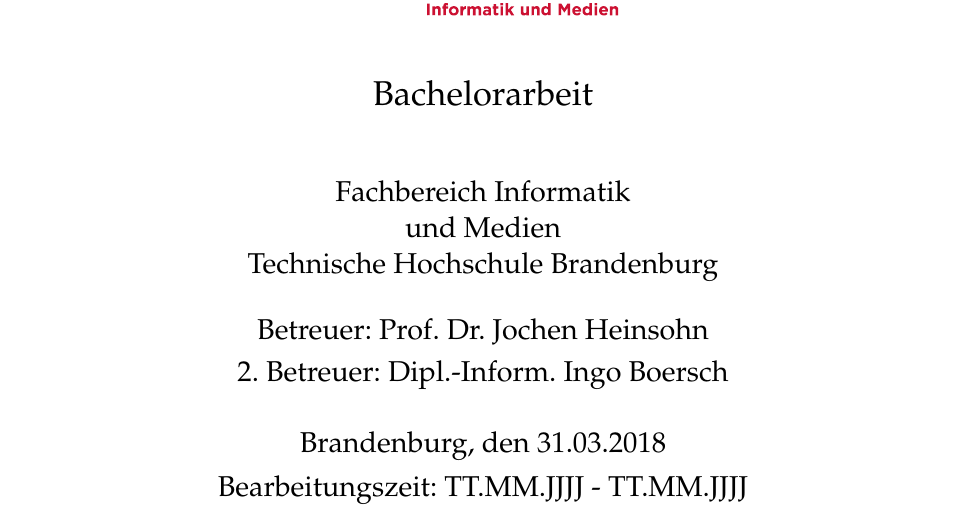
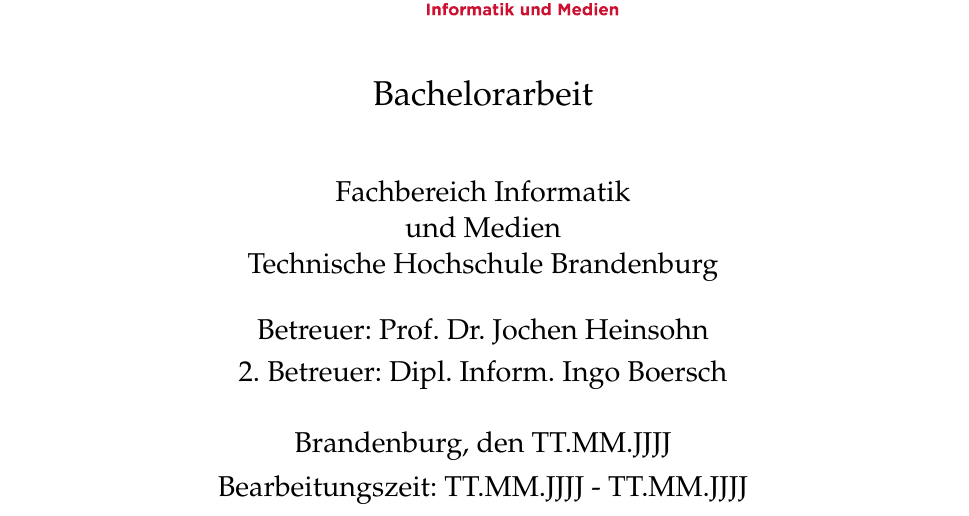
Before and after one commit to Sejadis/bachelor, a LaTeX document (main.tex): part of page 1 of 18, cut so that both start at the same text. Compiled offline with pdfLaTeX.

Commit message:
platzhalter für datum

```diff
--- a/main.tex
+++ b/main.tex
@@ -12,9 +12,9 @@
 
       {Technische Hochschule Brandenburg}  % Name der Fakultaet
       {Brandenburg 2021}                          % Ort und Jahr der Erstellung
-      {31.03.2018}                              % Tag der Abgabe
+      {TT.MM.JJJJ}                              % Tag der Abgabe
       {Prof. Dr. Jochen Heinsohn}               % Name des Erstgutachters
-      {Dipl.-Inform. Ingo Boersch}                          % Name des Zweitgutachters
+      {Dipl. Inform. Ingo Boersch}                          % Name des Zweitgutachters
 
   \clearpage
 
```
Also changed, not shown: main.pdf, 1 other file.
